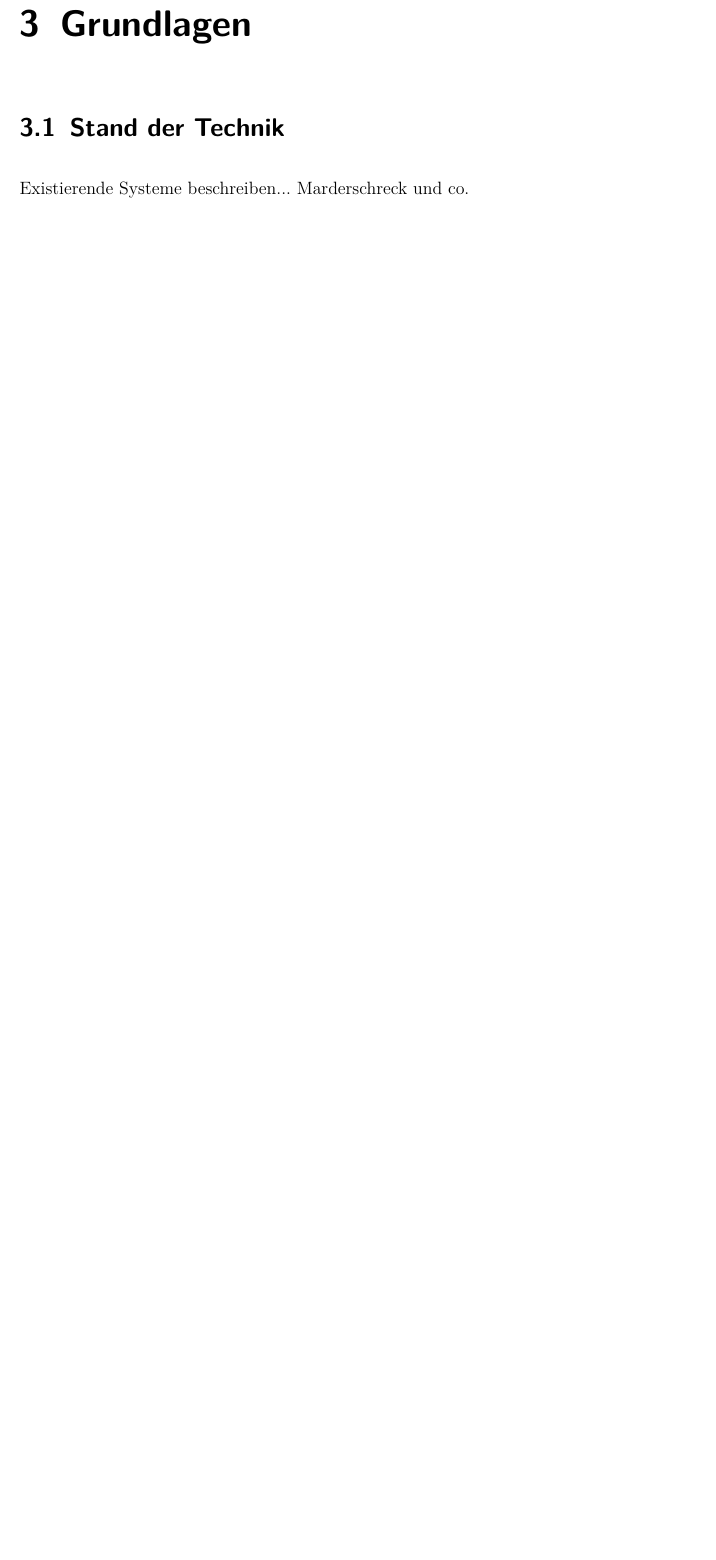
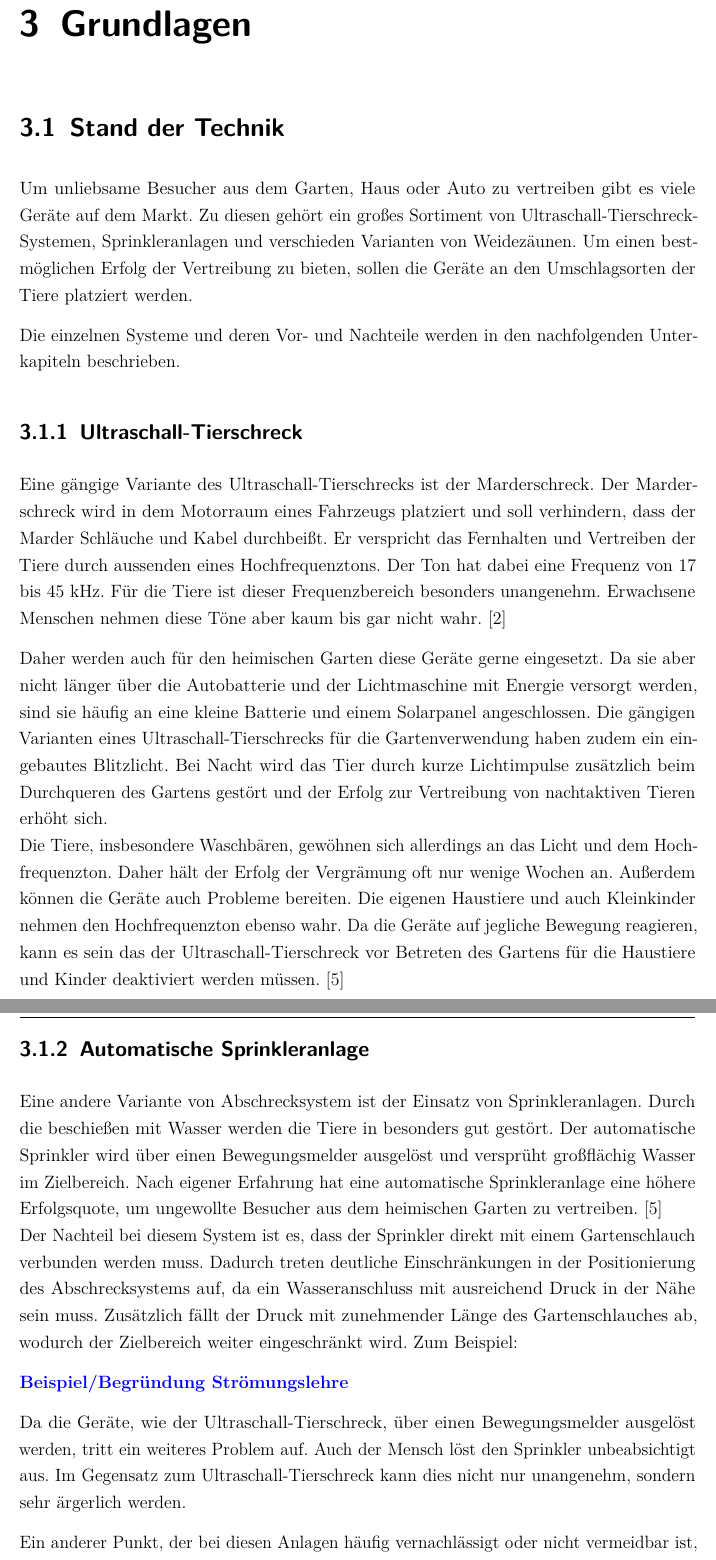
Before and after one commit to muellevin/Studienarbeit, a LaTeX document (Doku/Studienarbeit.tex, which reads Doku/content/Grundlagen.tex): part of page 12 of 18 before the commit and two parts of pages 12 and 13 of 20 after it, the two joined at a grey line, cut so that both start at the same text, the shorter picture padded with empty space. Compiled offline with pdfLaTeX.

Commit message:
stand der technik first draft

```diff
--- a/Doku/content/Grundlagen.tex
+++ b/Doku/content/Grundlagen.tex
@@ -2,4 +2,29 @@
 
 \section{Stand der Technik}
 
-Existierende Systeme beschreiben... Marderschreck und co.
+Um unliebsame Besucher aus dem Garten, Haus oder Auto zu vertreiben gibt es viele Geräte auf dem Markt. Zu diesen gehört ein großes Sortiment von Ultraschall-Tierschreck-Systemen, Sprinkleranlagen und verschieden Varianten von Weidezäunen. Um einen bestmöglichen Erfolg der Vertreibung zu bieten, sollen die Geräte an den Umschlagsorten der Tiere platziert werden.
+
+Die einzelnen Systeme und deren Vor- und Nachteile werden in den nachfolgenden Unterkapiteln beschrieben.
+
+
+
+\subsection{Ultraschall-Tierschreck} \label{ton_schreck}
+
+Eine gängige Variante des Ultraschall-Tierschrecks ist der Marderschreck. Der Marderschreck wird in dem Motorraum eines Fahrzeugs platziert und soll verhindern, dass der Marder Schläuche und Kabel durchbeißt. Er verspricht das Fernhalten und Vertreiben der Tiere durch aussenden eines Hochfrequenztons. Der Ton hat dabei eine Frequenz von 17 bis 45 kHz. Für die Tiere ist dieser Frequenzbereich besonders unangenehm. Erwachsene Menschen nehmen diese Töne aber kaum bis gar nicht wahr. \cite{marderschreck}
+
+Daher werden auch für den heimischen Garten diese Geräte gerne eingesetzt. Da sie aber nicht länger über die Autobatterie und der Lichtmaschine mit Energie versorgt werden, sind sie häufig an eine kleine Batterie und einem Solarpanel angeschlossen. Die gängigen Varianten eines Ultraschall-Tierschrecks für die Gartenverwendung haben zudem ein eingebautes Blitzlicht. Bei Nacht wird das Tier durch kurze Lichtimpulse zusätzlich beim Durchqueren des Gartens gestört und der Erfolg zur Vertreibung von nachtaktiven Tieren erhöht sich.
+\\
+Die Tiere, insbesondere Waschbären, gewöhnen sich allerdings an das Licht und dem Hochfrequenzton. Daher hält der Erfolg der Vergrämung oft nur wenige Wochen an.
+Außerdem können die Geräte auch Probleme bereiten. Die eigenen Haustiere und auch Kleinkinder nehmen den Hochfrequenzton ebenso wahr. Da die Geräte auf jegliche Bewegung reagieren, kann es sein das der Ultraschall-Tierschreck vor Betreten des Gartens für die Haustiere und Kinder deaktiviert werden müssen. \cite{anti_wasch}
+
+
+\subsection{Automatische Sprinkleranlage}
+
+Eine andere Variante von Abschrecksystem ist der Einsatz von Sprinkleranlagen. Durch die beschießen mit Wasser werden die Tiere in besonders gut gestört. Der automatische Sprinkler wird über einen Bewegungsmelder ausgelöst und versprüht großflächig Wasser im Zielbereich. Nach eigener Erfahrung hat eine automatische Sprinkleranlage eine höhere Erfolgsquote, um ungewollte Besucher aus dem heimischen Garten zu vertreiben. \cite{anti_wasch}\\
+Der Nachteil bei diesem System ist es, dass der Sprinkler direkt mit einem Gartenschlauch verbunden werden muss. Dadurch treten deutliche Einschränkungen in der Positionierung des Abschrecksystems auf, da ein Wasseranschluss mit ausreichend Druck in der Nähe sein muss. Zusätzlich fällt der Druck mit zunehmender Länge des Gartenschlauches ab, wodurch der Zielbereich weiter eingeschränkt wird. Zum Beispiel:
+
+\comment{Beispiel/Begründung Strömungslehre}
+
+Da die Geräte, wie der Ultraschall-Tierschreck, über einen Bewegungsmelder ausgelöst werden, tritt ein weiteres Problem auf. Auch der Mensch löst den Sprinkler unbeabsichtigt aus. Im Gegensatz zum Ultraschall-Tierschreck kann dies nicht nur unangenehm, sondern sehr ärgerlich werden.
+
+Ein anderer Punkt, der bei diesen Anlagen häufig vernachlässigt oder nicht vermeidbar ist, ist die Verschwendung von Trinkwasser. Vor allem in Zeiten des Energie- und Wassersparens versucht man Verschwendungen zu minimieren. Einige Landkreise sind in den letzten Jahren sogar so weit gegangen, dass das Rasensprengen aus eigener Quelle von 12 bis 18 Uhr verboten ist. Durch diese Maßnahmen erhofft man sich besser durch Dürreperioden zu kommen. Ein automatischer Rasensprinkler, der Trinkwasser verwendet sollte daher vermieden werden. \cite{wasser_verbot}
@@ -6,7 +38,9 @@ Existierende Systeme beschreiben... Marderschreck und co.
+Der Weidezaun hat von den genannten Systemen die höchste Effektivität, wenn es um die Vertreibung der Tiere geht. Durch die Blockierung sämtlicher Zugänge besteht allerdings ein sehr hoher Installationsaufwand. Zusätzlich müssen weiter Elemente zum Weidezaun installiert werden, da auch die Zugänge für den Menschen blockiert sind. Entsprechende Gartentore sind anzuschaffen. Das gesamte System wird somit schnell teuer, weshalb er auch als letztes Mittel betrachtet wird.
+
 
 \section{Computer Vision}
 
-Befähigung Computerprogramme "`sehen'" zu lassen.
+Befähigung Computerprogramme "`sehen"' zu lassen.
 
 \subsection{Vision}
 
```
Also changed, not shown: Doku/bibliographie.bib (+22 -0 lines), Doku/Studienarbeit.pdf, Doku/content/Grundlagen.tex (7 more changed lines).
